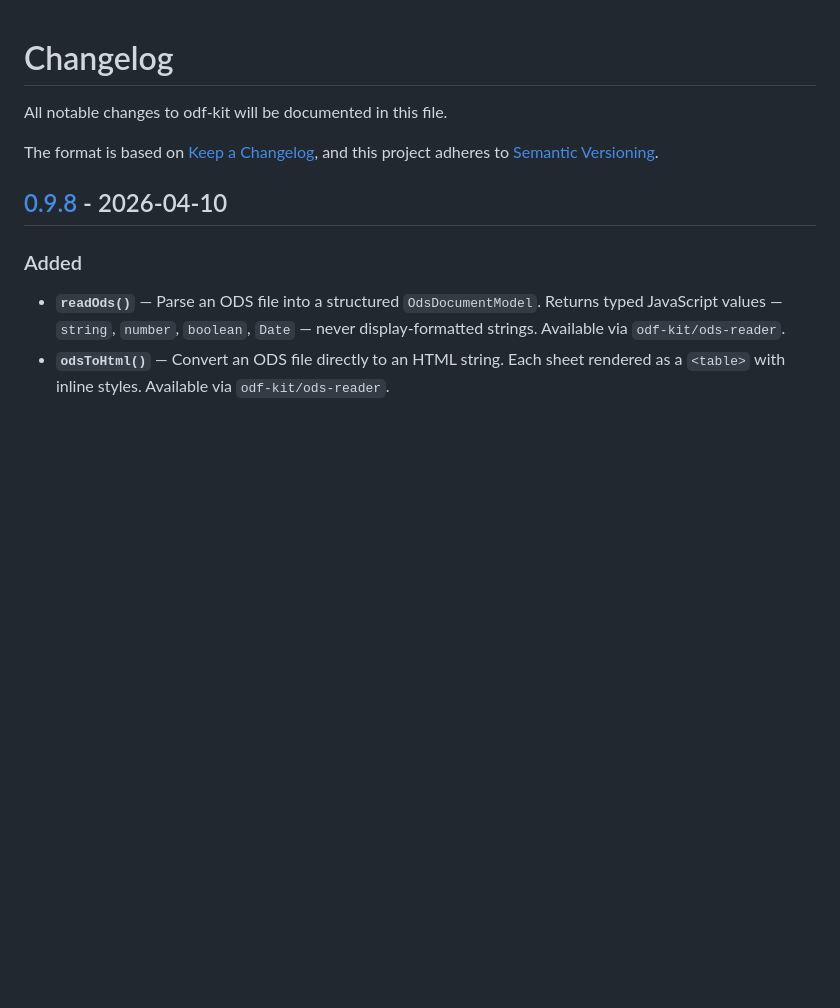
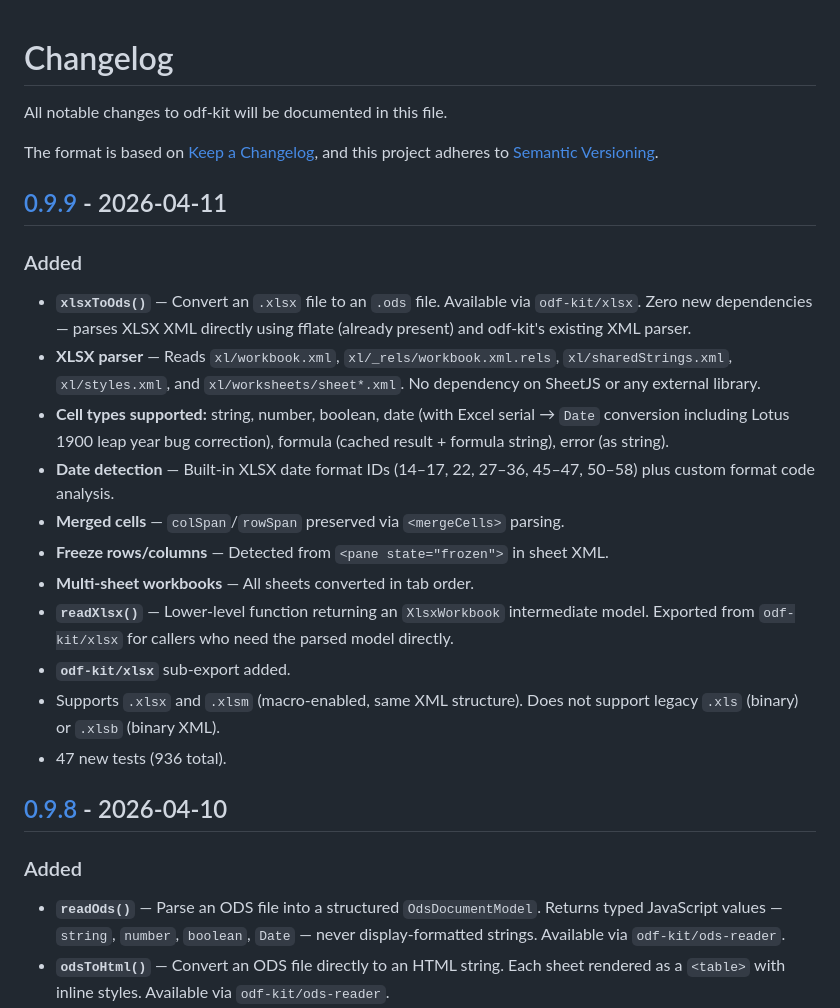
Before and after one commit to GitHubNewbie0/odf-kit, a Markdown page: CHANGELOG.md, the part around one of its changes. Rendered like a GitHub page; blank space fills up the shorter version.

```diff
--- a/CHANGELOG.md
+++ b/CHANGELOG.md
@@ -4,6 +4,22 @@ All notable changes to odf-kit will be documented in this file.
 
 The format is based on [Keep a Changelog](https://keepachangelog.com/en/1.1.0/),
 and this project adheres to [Semantic Versioning](https://semver.org/spec/v2.0.0.html).
+
+## [0.9.9] - 2026-04-11
+
+### Added
+
+- **`xlsxToOds()`** — Convert an `.xlsx` file to an `.ods` file. Available via `odf-kit/xlsx`. Zero new dependencies — parses XLSX XML directly using fflate (already present) and odf-kit's existing XML parser.
+- **XLSX parser** — Reads `xl/workbook.xml`, `xl/_rels/workbook.xml.rels`, `xl/sharedStrings.xml`, `xl/styles.xml`, and `xl/worksheets/sheet*.xml`. No dependency on SheetJS or any external library.
+- **Cell types supported:** string, number, boolean, date (with Excel serial → `Date` conversion including Lotus 1900 leap year bug correction), formula (cached result + formula string), error (as string).
+- **Date detection** — Built-in XLSX date format IDs (14–17, 22, 27–36, 45–47, 50–58) plus custom format code analysis.
+- **Merged cells** — `colSpan`/`rowSpan` preserved via `<mergeCells>` parsing.
+- **Freeze rows/columns** — Detected from `<pane state="frozen">` in sheet XML.
+- **Multi-sheet workbooks** — All sheets converted in tab order.
+- **`readXlsx()`** — Lower-level function returning an `XlsxWorkbook` intermediate model. Exported from `odf-kit/xlsx` for callers who need the parsed model directly.
+- **`odf-kit/xlsx`** sub-export added.
+- Supports `.xlsx` and `.xlsm` (macro-enabled, same XML structure). Does not support legacy `.xls` (binary) or `.xlsb` (binary XML).
+- 47 new tests (936 total).
 
 ## [0.9.8] - 2026-04-10
 
```
Also changed, not shown: other parts of CHANGELOG.md (+1 -0 lines), README.md (+49 -2 lines).
